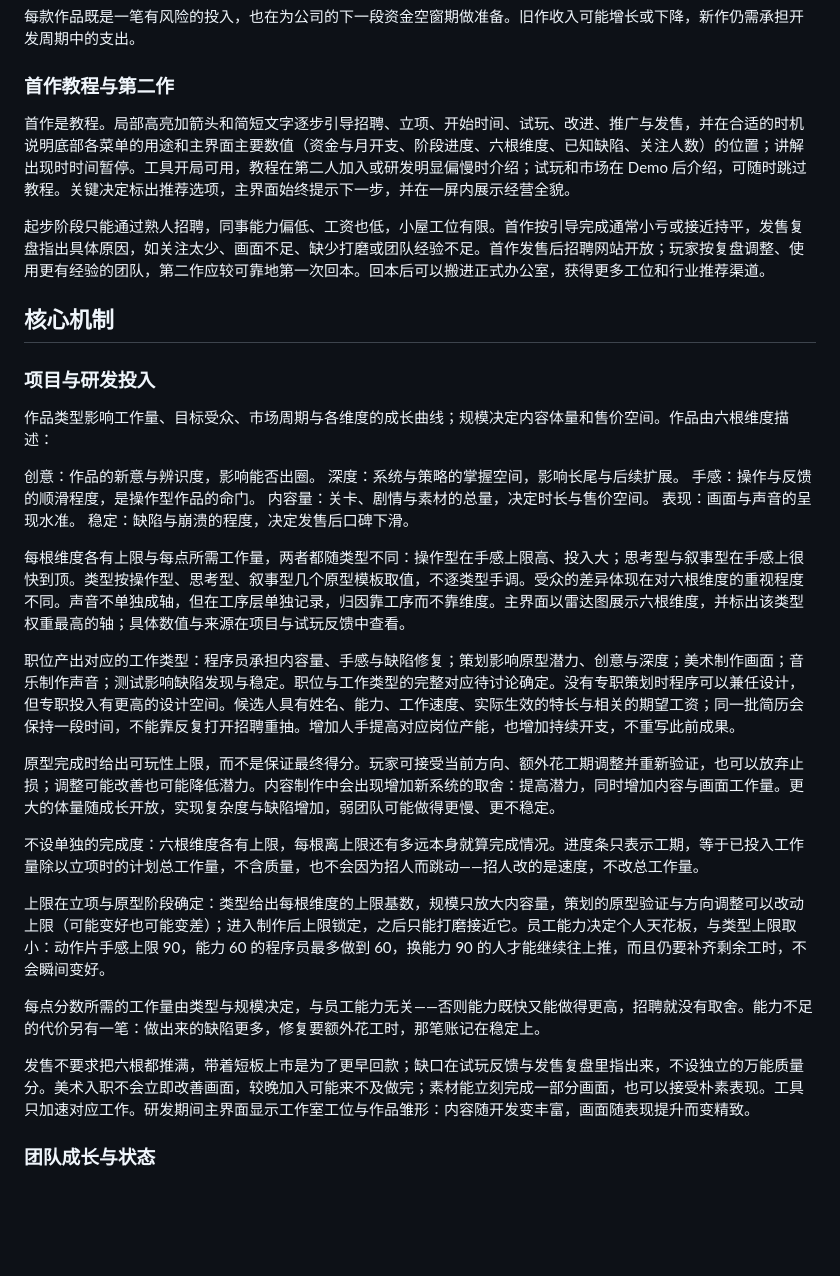
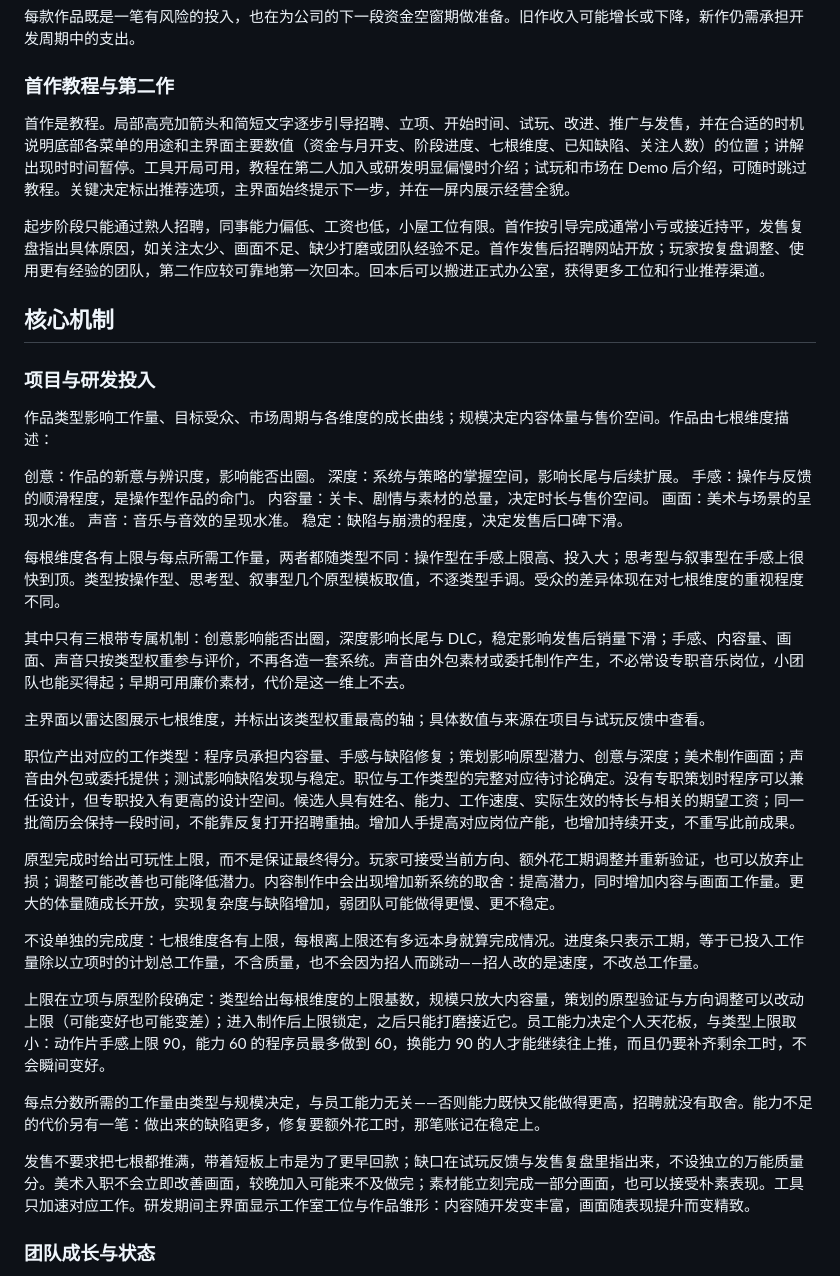
Before and after one commit to taoyafan/BuildYourGame, a Markdown page: 游戏设计.md, the part around the change. Rendered like a GitHub page; blank space fills up the shorter version.

Commit message:
Docs: split picture and sound, seven dimensions with three signature mechanics

```diff
--- a/游戏设计.md
+++ b/游戏设计.md
@@ -18,7 +18,7 @@
 
 ### 首作教程与第二作
 
-首作是教程。局部高亮加箭头和简短文字逐步引导招聘、立项、开始时间、试玩、改进、推广与发售，并在合适的时机说明底部各菜单的用途和主界面主要数值（资金与月开支、阶段进度、六根维度、已知缺陷、关注人数）的位置；讲解出现时时间暂停。工具开局可用，教程在第二人加入或研发明显偏慢时介绍；试玩和市场在 Demo 后介绍，可随时跳过教程。关键决定标出推荐选项，主界面始终提示下一步，并在一屏内展示经营全貌。
+首作是教程。局部高亮加箭头和简短文字逐步引导招聘、立项、开始时间、试玩、改进、推广与发售，并在合适的时机说明底部各菜单的用途和主界面主要数值（资金与月开支、阶段进度、七根维度、已知缺陷、关注人数）的位置；讲解出现时时间暂停。工具开局可用，教程在第二人加入或研发明显偏慢时介绍；试玩和市场在 Demo 后介绍，可随时跳过教程。关键决定标出推荐选项，主界面始终提示下一步，并在一屏内展示经营全貌。
 
 起步阶段只能通过熟人招聘，同事能力偏低、工资也低，小屋工位有限。首作按引导完成通常小亏或接近持平，发售复盘指出具体原因，如关注太少、画面不足、缺少打磨或团队经验不足。首作发售后招聘网站开放；玩家按复盘调整、使用更有经验的团队，第二作应较可靠地第一次回本。回本后可以搬进正式办公室，获得更多工位和行业推荐渠道。
 
@@ -26,28 +26,33 @@
 
 ### 项目与研发投入
 
-作品类型影响工作量、目标受众、市场周期与各维度的成长曲线；规模决定内容体量和售价空间。作品由六根维度描述：
+作品类型影响工作量、目标受众、市场周期与各维度的成长曲线；规模决定内容体量与售价空间。作品由七根维度描述：
 
 创意：作品的新意与辨识度，影响能否出圈。
 深度：系统与策略的掌握空间，影响长尾与后续扩展。
 手感：操作与反馈的顺滑程度，是操作型作品的命门。
 内容量：关卡、剧情与素材的总量，决定时长与售价空间。
-表现：画面与声音的呈现水准。
+画面：美术与场景的呈现水准。
+声音：音乐与音效的呈现水准。
 稳定：缺陷与崩溃的程度，决定发售后口碑下滑。
 
-每根维度各有上限与每点所需工作量，两者都随类型不同：操作型在手感上限高、投入大；思考型与叙事型在手感上很快到顶。类型按操作型、思考型、叙事型几个原型模板取值，不逐类型手调。受众的差异体现在对六根维度的重视程度不同。声音不单独成轴，但在工序层单独记录，归因靠工序而不靠维度。主界面以雷达图展示六根维度，并标出该类型权重最高的轴；具体数值与来源在项目与试玩反馈中查看。
+每根维度各有上限与每点所需工作量，两者都随类型不同：操作型在手感上限高、投入大；思考型与叙事型在手感上很快到顶。类型按操作型、思考型、叙事型几个原型模板取值，不逐类型手调。受众的差异体现在对七根维度的重视程度不同。
 
-职位产出对应的工作类型：程序员承担内容量、手感与缺陷修复；策划影响原型潜力、创意与深度；美术制作画面；音乐制作声音；测试影响缺陷发现与稳定。职位与工作类型的完整对应待讨论确定。没有专职策划时程序可以兼任设计，但专职投入有更高的设计空间。候选人具有姓名、能力、工作速度、实际生效的特长与相关的期望工资；同一批简历会保持一段时间，不能靠反复打开招聘重抽。增加人手提高对应岗位产能，也增加持续开支，不重写此前成果。
+其中只有三根带专属机制：创意影响能否出圈，深度影响长尾与 DLC，稳定影响发售后销量下滑；手感、内容量、画面、声音只按类型权重参与评价，不再各造一套系统。声音由外包素材或委托制作产生，不必常设专职音乐岗位，小团队也能买得起；早期可用廉价素材，代价是这一维上不去。
+
+主界面以雷达图展示七根维度，并标出该类型权重最高的轴；具体数值与来源在项目与试玩反馈中查看。
+
+职位产出对应的工作类型：程序员承担内容量、手感与缺陷修复；策划影响原型潜力、创意与深度；美术制作画面；声音由外包或委托提供；测试影响缺陷发现与稳定。职位与工作类型的完整对应待讨论确定。没有专职策划时程序可以兼任设计，但专职投入有更高的设计空间。候选人具有姓名、能力、工作速度、实际生效的特长与相关的期望工资；同一批简历会保持一段时间，不能靠反复打开招聘重抽。增加人手提高对应岗位产能，也增加持续开支，不重写此前成果。
 
 原型完成时给出可玩性上限，而不是保证最终得分。玩家可接受当前方向、额外花工期调整并重新验证，也可以放弃止损；调整可能改善也可能降低潜力。内容制作中会出现增加新系统的取舍：提高潜力，同时增加内容与画面工作量。更大的体量随成长开放，实现复杂度与缺陷增加，弱团队可能做得更慢、更不稳定。
 
-不设单独的完成度：六根维度各有上限，每根离上限还有多远本身就算完成情况。进度条只表示工期，等于已投入工作量除以立项时的计划总工作量，不含质量，也不会因为招人而跳动——招人改的是速度，不改总工作量。
+不设单独的完成度：七根维度各有上限，每根离上限还有多远本身就算完成情况。进度条只表示工期，等于已投入工作量除以立项时的计划总工作量，不含质量，也不会因为招人而跳动——招人改的是速度，不改总工作量。
 
 上限在立项与原型阶段确定：类型给出每根维度的上限基数，规模只放大内容量，策划的原型验证与方向调整可以改动上限（可能变好也可能变差）；进入制作后上限锁定，之后只能打磨接近它。员工能力决定个人天花板，与类型上限取小：动作片手感上限 90，能力 60 的程序员最多做到 60，换能力 90 的人才能继续往上推，而且仍要补齐剩余工时，不会瞬间变好。
 
 每点分数所需的工作量由类型与规模决定，与员工能力无关——否则能力既快又能做得更高，招聘就没有取舍。能力不足的代价另有一笔：做出来的缺陷更多，修复要额外花工时，那笔账记在稳定上。
 
-发售不要求把六根都推满，带着短板上市是为了更早回款；缺口在试玩反馈与发售复盘里指出来，不设独立的万能质量分。美术入职不会立即改善画面，较晚加入可能来不及做完；素材能立刻完成一部分画面，也可以接受朴素表现。工具只加速对应工作。研发期间主界面显示工作室工位与作品雏形：内容随开发变丰富，画面随表现提升而变精致。
+发售不要求把七根都推满，带着短板上市是为了更早回款；缺口在试玩反馈与发售复盘里指出来，不设独立的万能质量分。美术入职不会立即改善画面，较晚加入可能来不及做完；素材能立刻完成一部分画面，也可以接受朴素表现。工具只加速对应工作。研发期间主界面显示工作室工位与作品雏形：内容随开发变丰富，画面随表现提升而变精致。
 
 ### 团队成长与状态
 
```
Also changed, not shown: TODO.md (+1 -1 lines).
